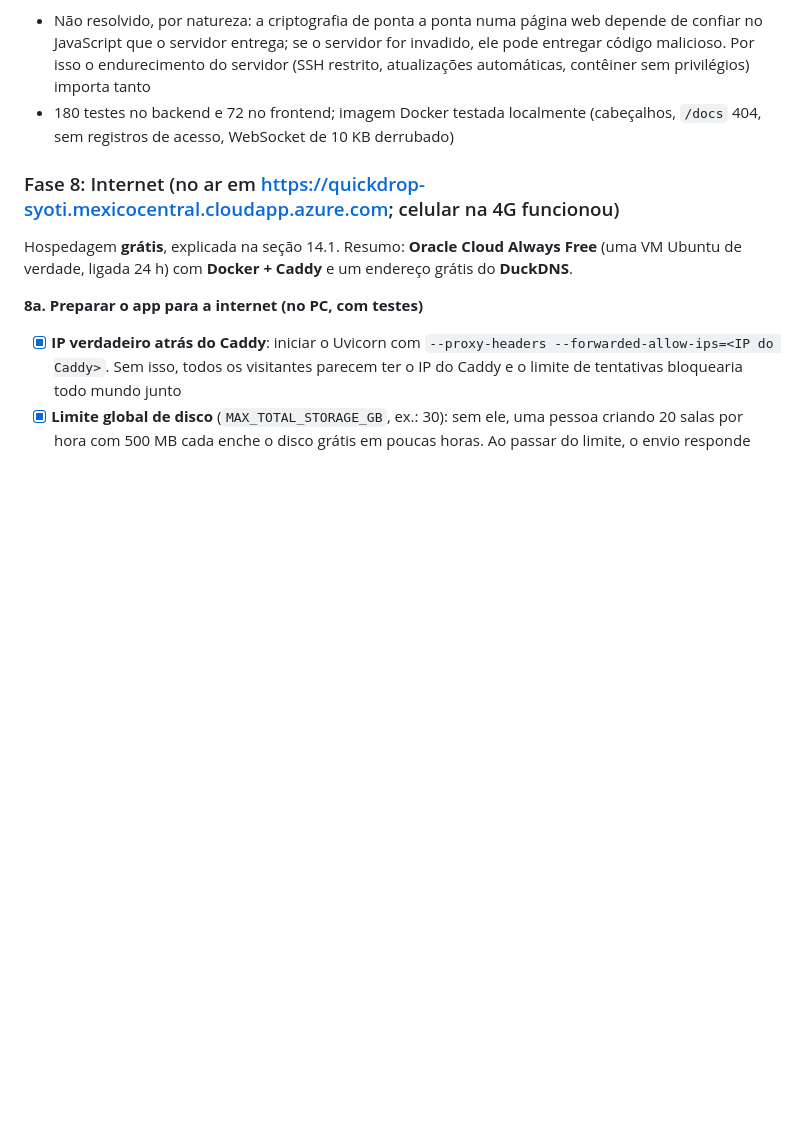
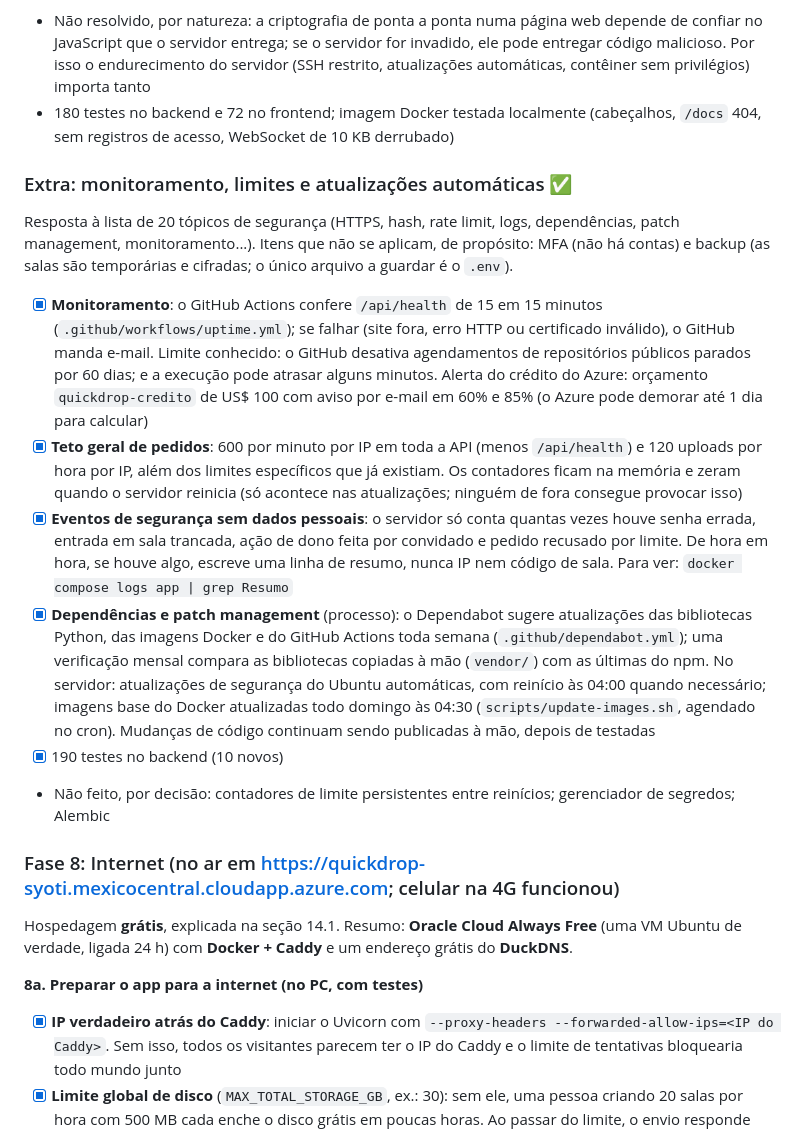
Before and after one commit to gbrielzera/QuickDrop, a Markdown page: PLANEJAMENTO.md, the part around the change. GitHub-like rendering; blank space fills up the shorter version.

Commit message:
Documenta monitoramento, limites e rotina de atualização
Co-Authored-By: Claude Sonnet 5.5 <noreply@anthropic.com>

```diff
--- a/PLANEJAMENTO.md
+++ b/PLANEJAMENTO.md
@@ -566,6 +566,15 @@ Análise feita como revisão de um especialista, com as correções abaixo. Cada
 - Não resolvido, por natureza: a criptografia de ponta a ponta numa página web depende de confiar no JavaScript que o servidor entrega; se o servidor for invadido, ele pode entregar código malicioso. Por isso o endurecimento do servidor (SSH restrito, atualizações automáticas, contêiner sem privilégios) importa tanto
 - 180 testes no backend e 72 no frontend; imagem Docker testada localmente (cabeçalhos, `/docs` 404, sem registros de acesso, WebSocket de 10 KB derrubado)
 
+### Extra: monitoramento, limites e atualizações automáticas ✅
+Resposta à lista de 20 tópicos de segurança (HTTPS, hash, rate limit, logs, dependências, patch management, monitoramento...). Itens que não se aplicam, de propósito: MFA (não há contas) e backup (as salas são temporárias e cifradas; o único arquivo a guardar é o `.env`).
+- [x] **Monitoramento**: o GitHub Actions confere `/api/health` de 15 em 15 minutos (`.github/workflows/uptime.yml`); se falhar (site fora, erro HTTP ou certificado inválido), o GitHub manda e-mail. Limite conhecido: o GitHub desativa agendamentos de repositórios públicos parados por 60 dias; e a execução pode atrasar alguns minutos. Alerta do crédito do Azure: orçamento `quickdrop-credito` de US$ 100 com aviso por e-mail em 60% e 85% (o Azure pode demorar até 1 dia para calcular)
+- [x] **Teto geral de pedidos**: 600 por minuto por IP em toda a API (menos `/api/health`) e 120 uploads por hora por IP, além dos limites específicos que já existiam. Os contadores ficam na memória e zeram quando o servidor reinicia (só acontece nas atualizações; ninguém de fora consegue provocar isso)
+- [x] **Eventos de segurança sem dados pessoais**: o servidor só conta quantas vezes houve senha errada, entrada em sala trancada, ação de dono feita por convidado e pedido recusado por limite. De hora em hora, se houve algo, escreve uma linha de resumo, nunca IP nem código de sala. Para ver: `docker compose logs app | grep Resumo`
+- [x] **Dependências e patch management** (processo): o Dependabot sugere atualizações das bibliotecas Python, das imagens Docker e do GitHub Actions toda semana (`.github/dependabot.yml`); uma verificação mensal compara as bibliotecas copiadas à mão (`vendor/`) com as últimas do npm. No servidor: atualizações de segurança do Ubuntu automáticas, com reinício às 04:00 quando necessário; imagens base do Docker atualizadas todo domingo às 04:30 (`scripts/update-images.sh`, agendado no cron). Mudanças de código continuam sendo publicadas à mão, depois de testadas
+- [x] 190 testes no backend (10 novos)
+- Não feito, por decisão: contadores de limite persistentes entre reinícios; gerenciador de segredos; Alembic
+
 ### Fase 8: Internet (no ar em https://quickdrop-syoti.mexicocentral.cloudapp.azure.com; celular na 4G funcionou)
 Hospedagem **grátis**, explicada na seção 14.1. Resumo: **Oracle Cloud Always Free** (uma VM Ubuntu de verdade, ligada 24 h) com **Docker + Caddy** e um endereço grátis do **DuckDNS**.
 
```
Also changed, not shown: DEPLOY.md (+18 -0 lines).
